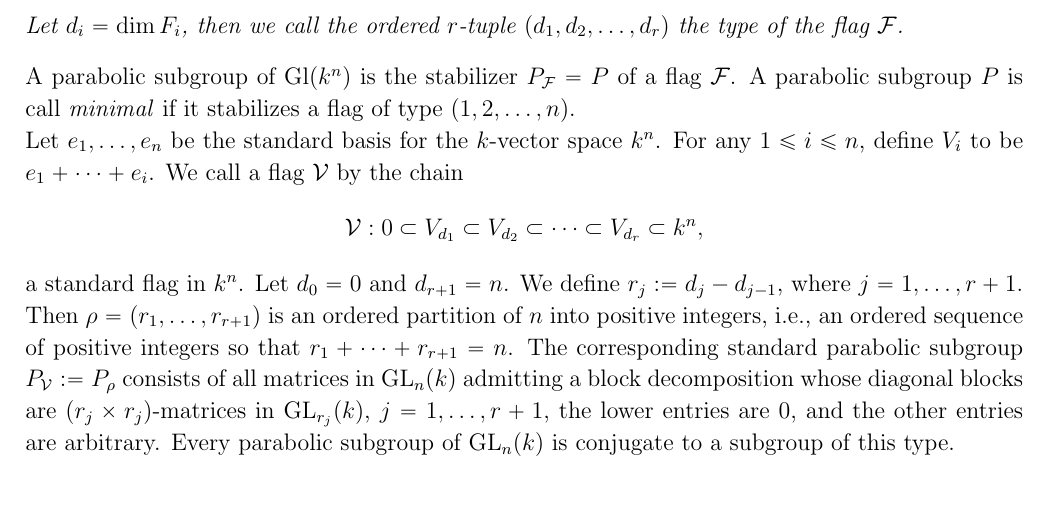
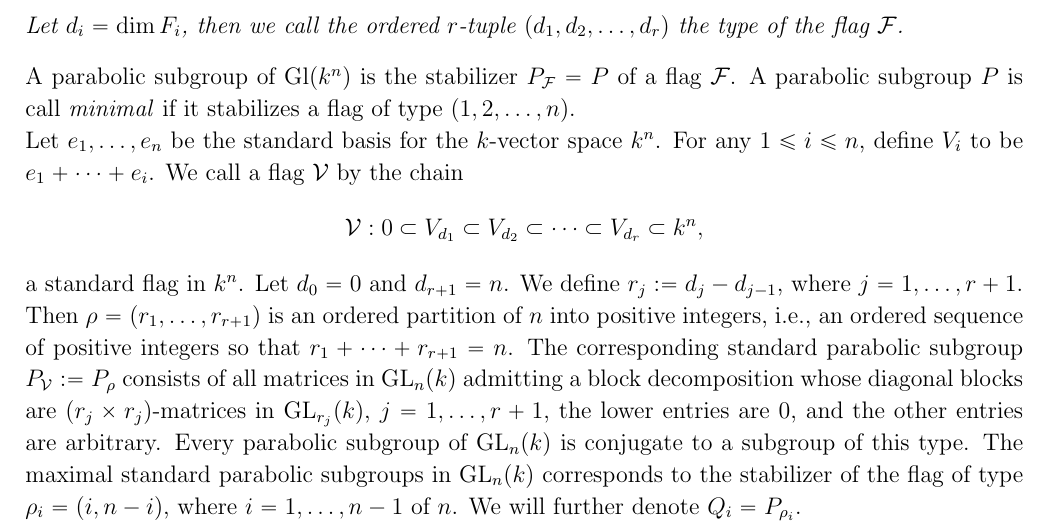
Before and after one commit to npminhtri/texweb, a LaTeX thesis (Thesis/PDF/Proof of ss-equiv.tex): part of page 4 of 4, cut so that both start at the same text, the shorter picture padded with empty space. Compiled offline with pdfLaTeX.

Commit message:
parabolic

```diff
--- a/Thesis/PDF/Proof of ss-equiv.tex
+++ b/Thesis/PDF/Proof of ss-equiv.tex
@@ -283,4 +283,7 @@ Let \( e_1, \ldots, e_n \) be the standard basis for the \( k \)-vector space \(
     \mathcal{V}: 0 \subset V_{d_1} \subset V_{d_2} \subset \cdots \subset V_{d_r} \subset k^n,
 \]
 a standard flag in \( k^n \). Let \( d_0 = 0 \) and \( d_{r+1} = n \). We define \( r_j := d_j - d_{j-1} \), where \( j = 1, \ldots, r+1 \). Then \( \rho = (r_1, \ldots, r_{r+1}) \) is an ordered partition of \( n \) into positive integers, i.e., an ordered sequence of positive integers so that \( r_1 + \cdots + r_{r+1} = n \). The corresponding standard parabolic subgroup \( P_{\mathcal{V}} := P_{\rho} \) consists of all matrices in \( \text{GL}_n(k) \) admitting a block decomposition whose diagonal blocks are \( (r_j \times r_j) \)-matrices in \( \text{GL}_{r_j}(k) \), \( j = 1, \ldots, r+1 \), the lower entries are 0, and the other entries are arbitrary. Every parabolic subgroup of \( \text{GL}_n(k) \) is conjugate to a subgroup of this type.
+The maximal standard parabolic subgroups in $\text{GL}_n(k)$ corresponds to the
+stabilizer of the flag of type $\rho_i =(i,n-i)$, where $i = 1,\ldots,n-1$ of $n$. We will
+further denote $Q_i = P_{\rho_i}$.
 \end{document}
```
Also changed, not shown: Thesis/PDF/PDF/Proof of ss-equiv.pdf, 1 other file.
